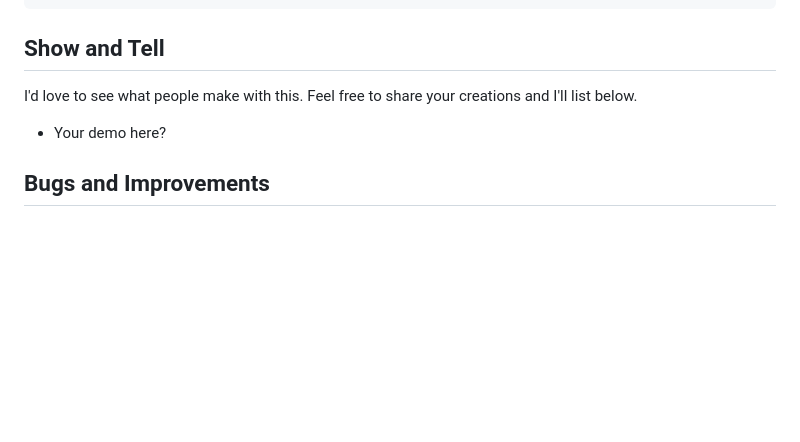
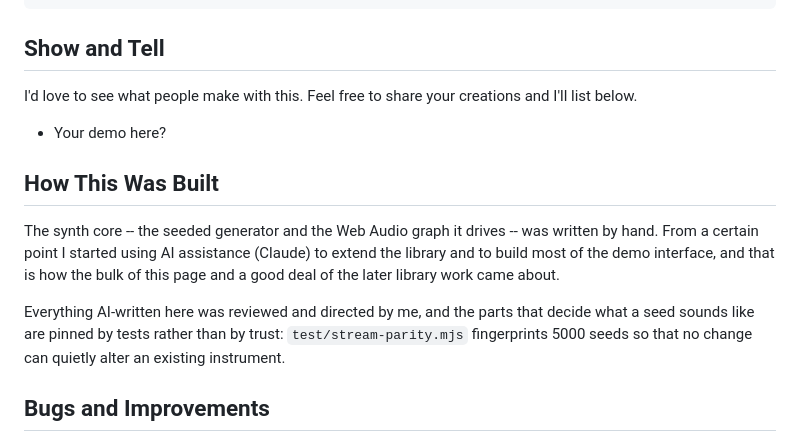
Before and after one commit to AlexanderParker/zyn, a Markdown page: README.md, the part around the change. Drawn GitHub-style; blank space fills up the shorter version.

Commit message:
docs: disclose how this was built
The synth core was written by hand; the later library work and most of the
demo interface were built with AI assistance. Says so plainly, and points at
the stream-parity test as the thing that keeps any of it from quietly
changing what an existing seed sounds like.

Co-Authored-By: Claude Opus 5 <noreply@anthropic.com>
Claude-Session: https://claude.ai/code/session_017DFHZXzxZgaE4eLN7r34KH

```diff
--- a/README.md
+++ b/README.md
@@ -155,6 +155,18 @@ I'd love to see what people make with this. Feel free to share your creations an
 
 - Your demo here?
 
+## How This Was Built
+
+The synth core -- the seeded generator and the Web Audio graph it drives -- was
+written by hand. From a certain point I started using AI assistance (Claude) to
+extend the library and to build most of the demo interface, and that is how the
+bulk of this page and a good deal of the later library work came about.
+
+Everything AI-written here was reviewed and directed by me, and the parts that
+decide what a seed sounds like are pinned by tests rather than by trust:
+`test/stream-parity.mjs` fingerprints 5000 seeds so that no change can quietly
+alter an existing instrument.
+
 ## Bugs and Improvements
 
 PRs and suggestions are welcome as always, though I'm not providing any official support I'll definitely try to address things as I can.
```
